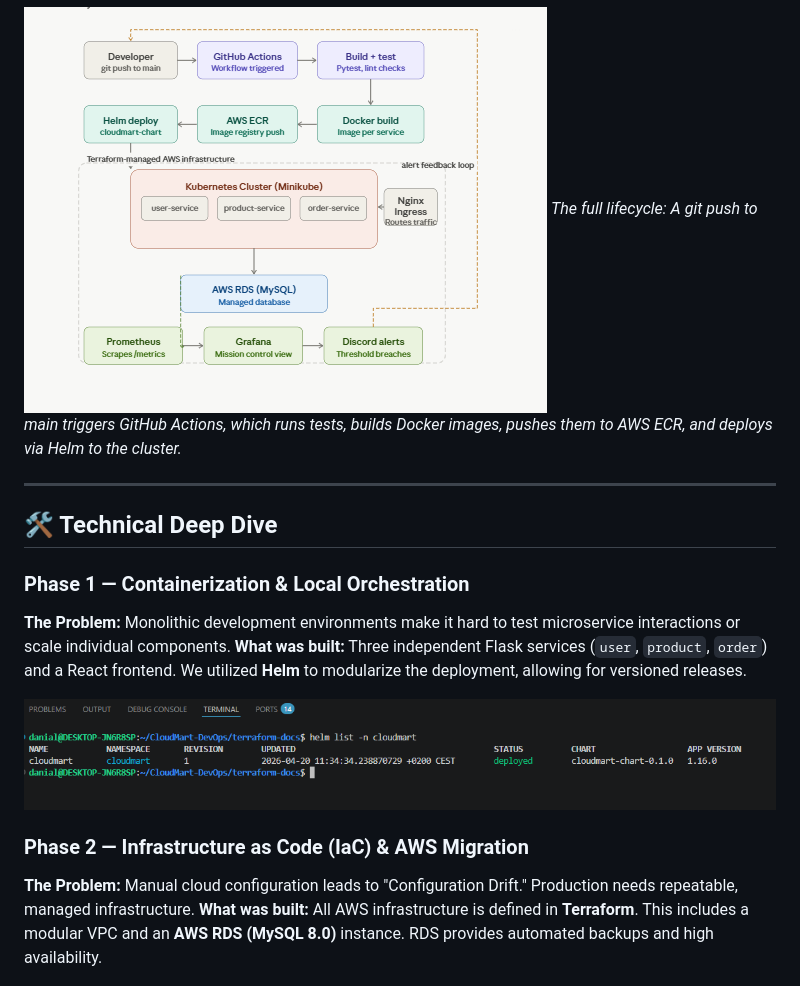
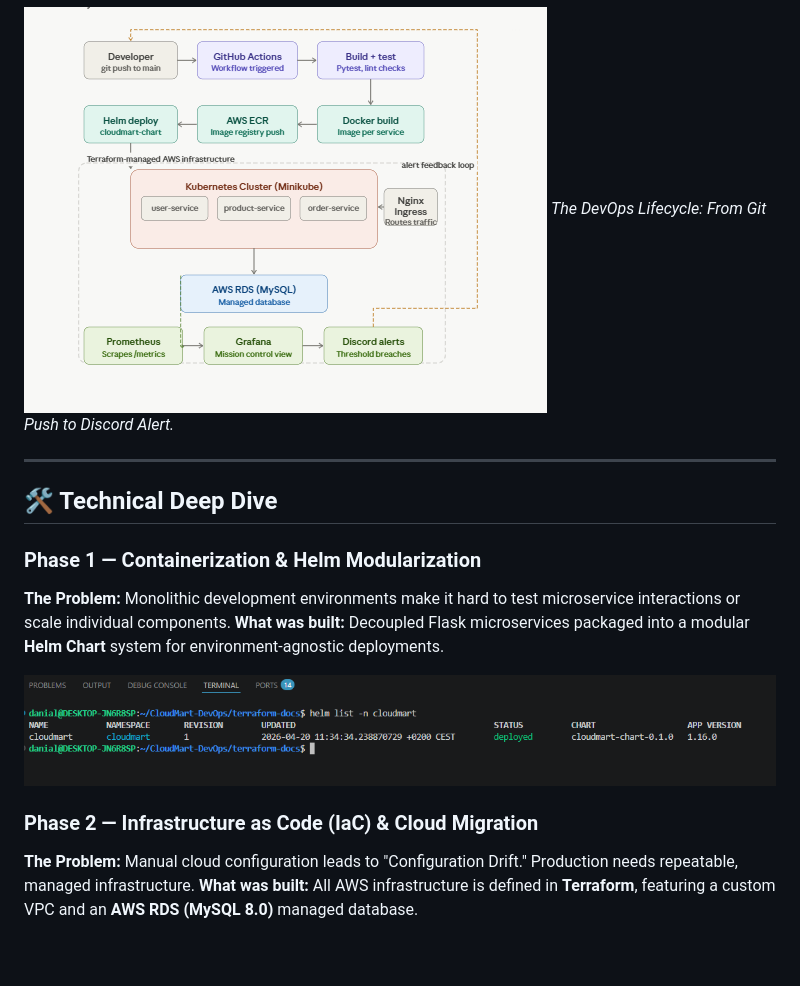
Before and after one commit to Danial-Umer710/CloudMart-DevOps, a Markdown page: README.md, the part around one of its changes. Drawn GitHub-style; blank space fills up the shorter version.

```diff
--- a/README.md
+++ b/README.md
@@ -11,21 +11,21 @@
 The system consists of independent microservices communicating with an AWS RDS MySQL backend, managed by a CI/CD feedback loop.
 
 ![CloudMart Architecture Cycle](docs/screenshots/CICD_Cycle.png)
-*The full lifecycle: A git push to main triggers GitHub Actions, which runs tests, builds Docker images, pushes them to AWS ECR, and deploys via Helm to the cluster.*
+*The DevOps Lifecycle: From Git Push to Discord Alert.*
 
 ---
 
 ## 🛠️ Technical Deep Dive
 
-### Phase 1 — Containerization & Local Orchestration
+### Phase 1 — Containerization & Helm Modularization
 **The Problem:** Monolithic development environments make it hard to test microservice interactions or scale individual components.
-**What was built:** Three independent Flask services (`user`, `product`, `order`) and a React frontend. We utilized **Helm** to modularize the deployment, allowing for versioned releases.
+**What was built:** Decoupled Flask microservices packaged into a modular **Helm Chart** system for environment-agnostic deployments.
 
 ![Helm Deployment List](docs/screenshots/Helm_List.png)
 
-### Phase 2 — Infrastructure as Code (IaC) & AWS Migration
+### Phase 2 — Infrastructure as Code (IaC) & Cloud Migration
 **The Problem:** Manual cloud configuration leads to "Configuration Drift." Production needs repeatable, managed infrastructure.
-**What was built:** All AWS infrastructure is defined in **Terraform**. This includes a modular VPC and an **AWS RDS (MySQL 8.0)** instance. RDS provides automated backups and high availability.
+**What was built:** All AWS infrastructure is defined in **Terraform**, featuring a custom VPC and an **AWS RDS (MySQL 8.0)** managed database.
 
 ![Terraform Plan Output](docs/screenshots/Terraform_Plan.png)
 ![Prometheus RDS Targets](docs/screenshots/Prometheus_Target_status.png)
```
Also changed, not shown: other parts of README.md (+10 -12 lines).
